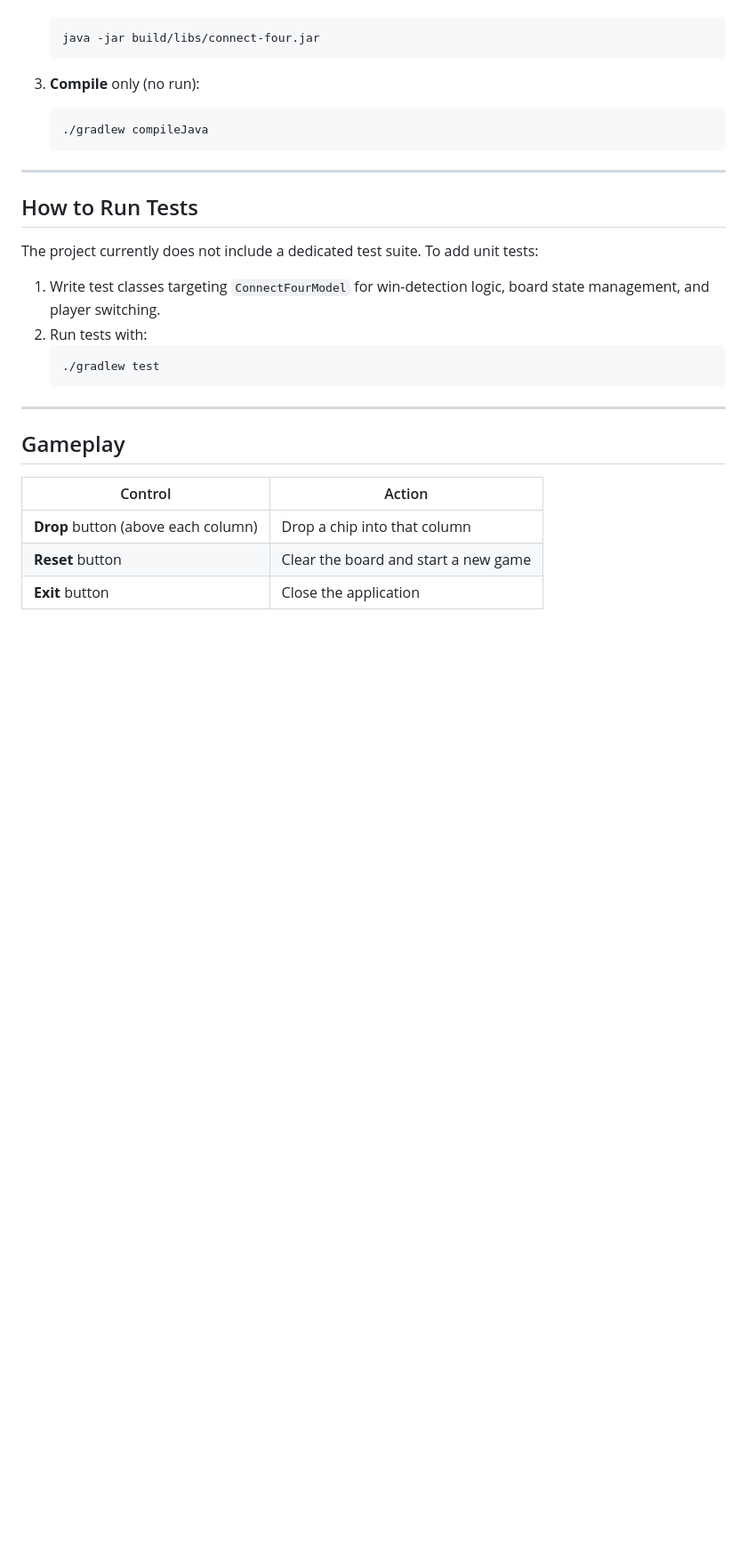
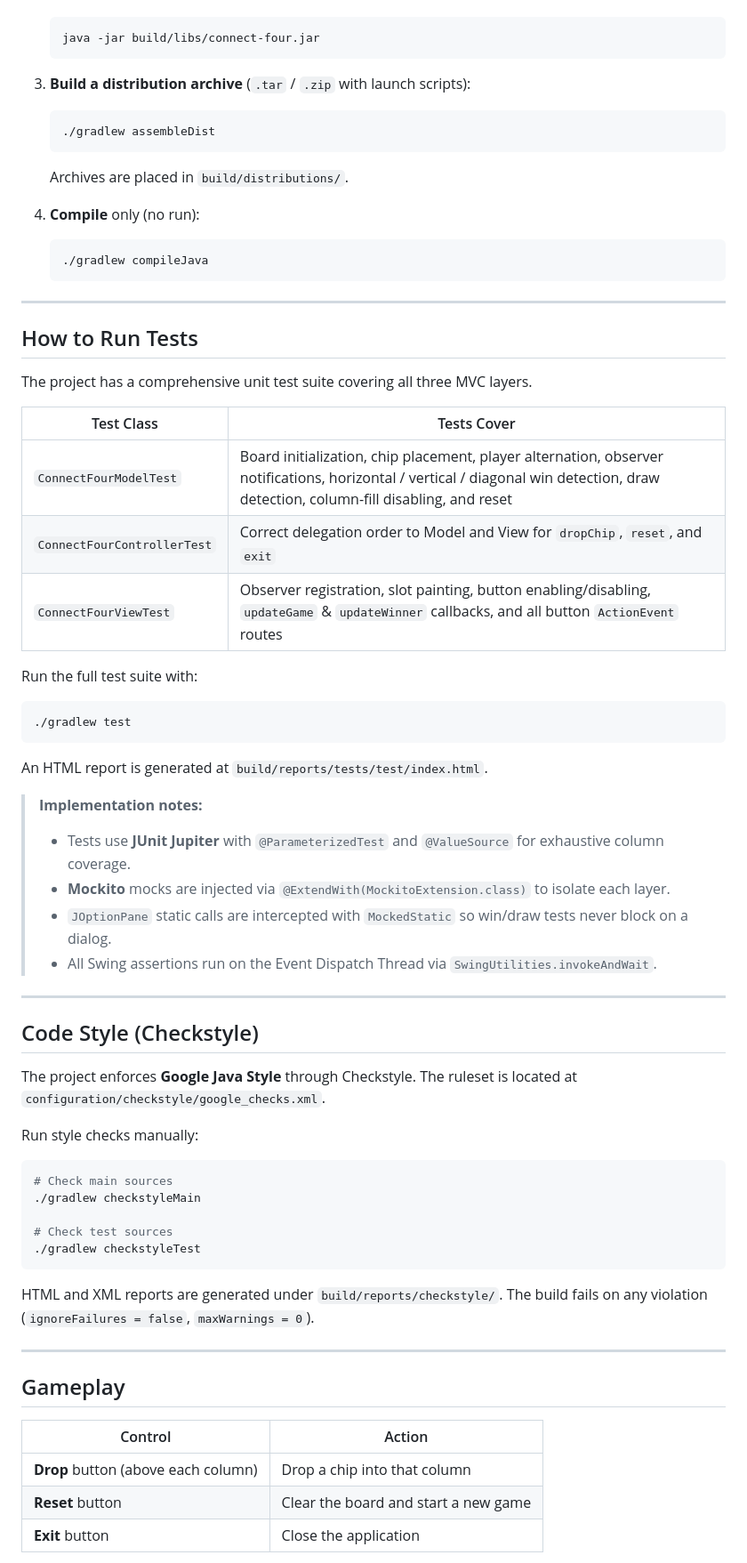
Before and after one commit to NiharParikh17/Connect-Four, a Markdown page: README.md, the part around one of its changes. Shown at 89% size. GitHub-like rendering; blank space fills up the shorter version.

````diff
--- a/README.md
+++ b/README.md
@@ -106,7 +129,13 @@ Connect-Four/
    java -jar build/libs/connect-four.jar
    ```
 
-3. **Compile** only (no run):
+3. **Build a distribution archive** (`.tar` / `.zip` with launch scripts):
+   ```bash
+   ./gradlew assembleDist
+   ```
+   Archives are placed in `build/distributions/`.
+
+4. **Compile** only (no run):
    ```bash
    ./gradlew compileJava
    ```
@@ -115,13 +144,43 @@ Connect-Four/
 
 ## How to Run Tests
 
-The project currently does not include a dedicated test suite. To add unit tests:
+The project has a comprehensive unit test suite covering all three MVC layers.
 
-1. Write test classes targeting `ConnectFourModel` for win-detection logic, board state management, and player switching.
-2. Run tests with:
-   ```bash
-   ./gradlew test
-   ```
+| Test Class | Tests Cover |
+|---|---|
+| `ConnectFourModelTest` | Board initialization, chip placement, player alternation, observer notifications, horizontal / vertical / diagonal win detection, draw detection, column-fill disabling, and reset |
+| `ConnectFourControllerTest` | Correct delegation order to Model and View for `dropChip`, `reset`, and `exit` |
+| `ConnectFourViewTest` | Observer registration, slot painting, button enabling/disabling, `updateGame` & `updateWinner` callbacks, and all button `ActionEvent` routes |
+
+Run the full test suite with:
+```bash
+./gradlew test
+```
+
+An HTML report is generated at `build/reports/tests/test/index.html`.
+
+> **Implementation notes:**
+> - Tests use **JUnit Jupiter** with `@ParameterizedTest` and `@ValueSource` for exhaustive column coverage.
+> - **Mockito** mocks are injected via `@ExtendWith(MockitoExtension.class)` to isolate each layer.
+> - `JOptionPane` static calls are intercepted with `MockedStatic` so win/draw tests never block on a dialog.
+> - All Swing assertions run on the Event Dispatch Thread via `SwingUtilities.invokeAndWait`.
+
+---
+
+## Code Style (Checkstyle)
+
+The project enforces **Google Java Style** through Checkstyle. The ruleset is located at `configuration/checkstyle/google_checks.xml`.
+
+Run style checks manually:
+```bash
+# Check main sources
+./gradlew checkstyleMain
+
+# Check test sources
+./gradlew checkstyleTest
+```
+
+HTML and XML reports are generated under `build/reports/checkstyle/`. The build fails on any violation (`ignoreFailures = false`, `maxWarnings = 0`).
 
 ---
 
````
Also changed, not shown: other parts of README.md (+35 -12 lines).
